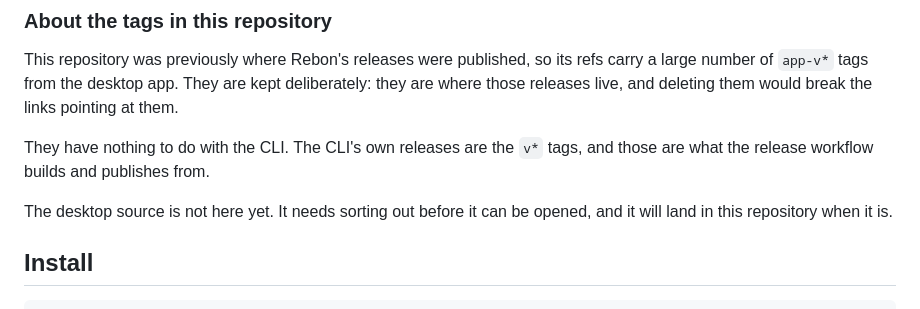
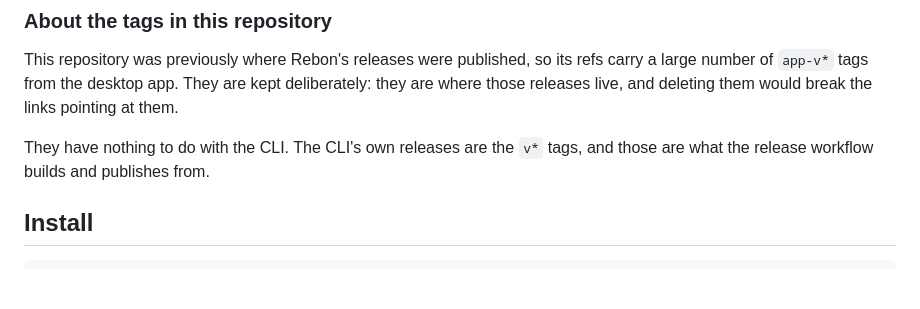
Before and after one commit to RebonAI/Rebon-Code, a Markdown page: README.md, the part around the change. GitHub-like rendering; blank space fills up the shorter version.

Commit message:
docs: drop the note about desktop source landing here

```diff
--- a/README.md
+++ b/README.md
@@ -47,9 +47,6 @@ break the links pointing at them.
 
 They have nothing to do with the CLI. The CLI's own releases are the `v*`
 tags, and those are what the release workflow builds and publishes from.
-
-The desktop source is not here yet. It needs sorting out before it can be
-opened, and it will land in this repository when it is.
 
 ## Install
 
```
Also changed, not shown: docs/README.zh-CN.md (+0 -2 lines).
